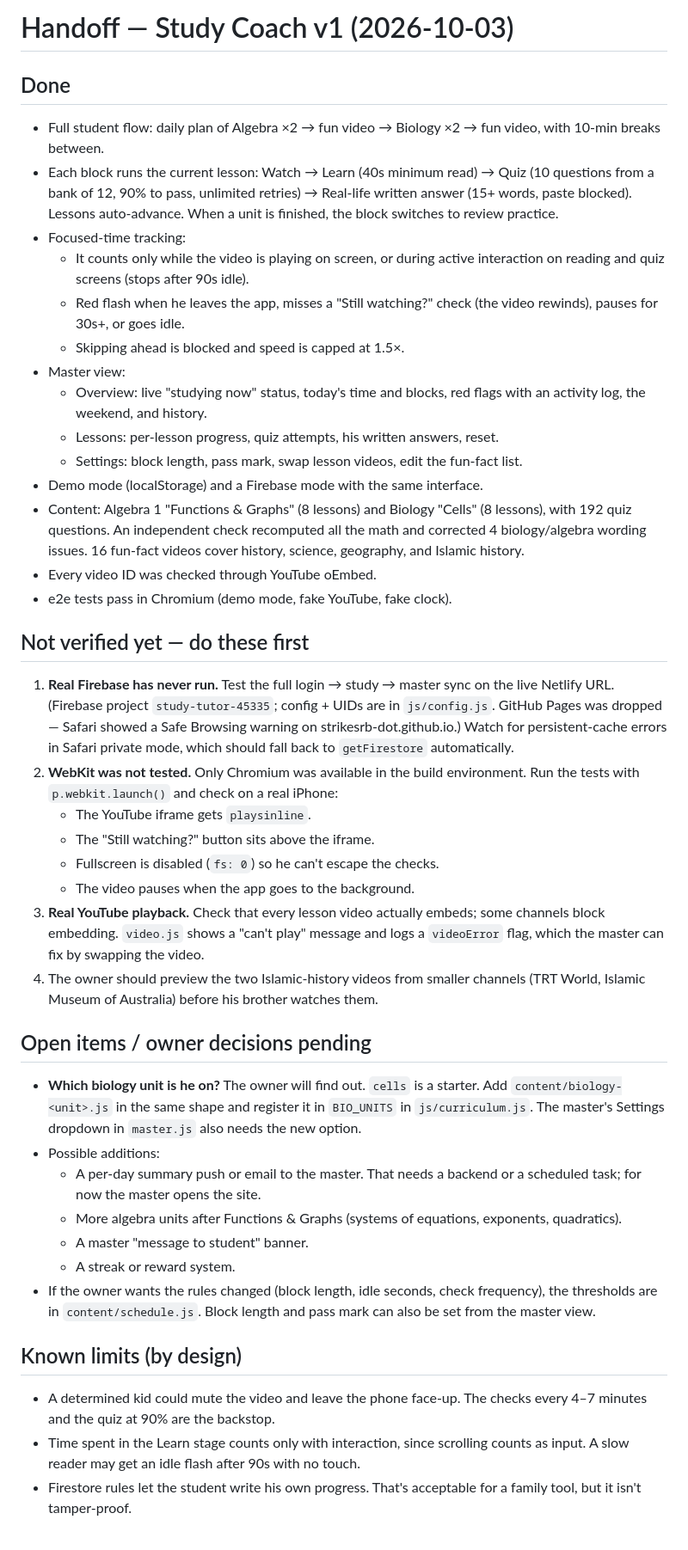
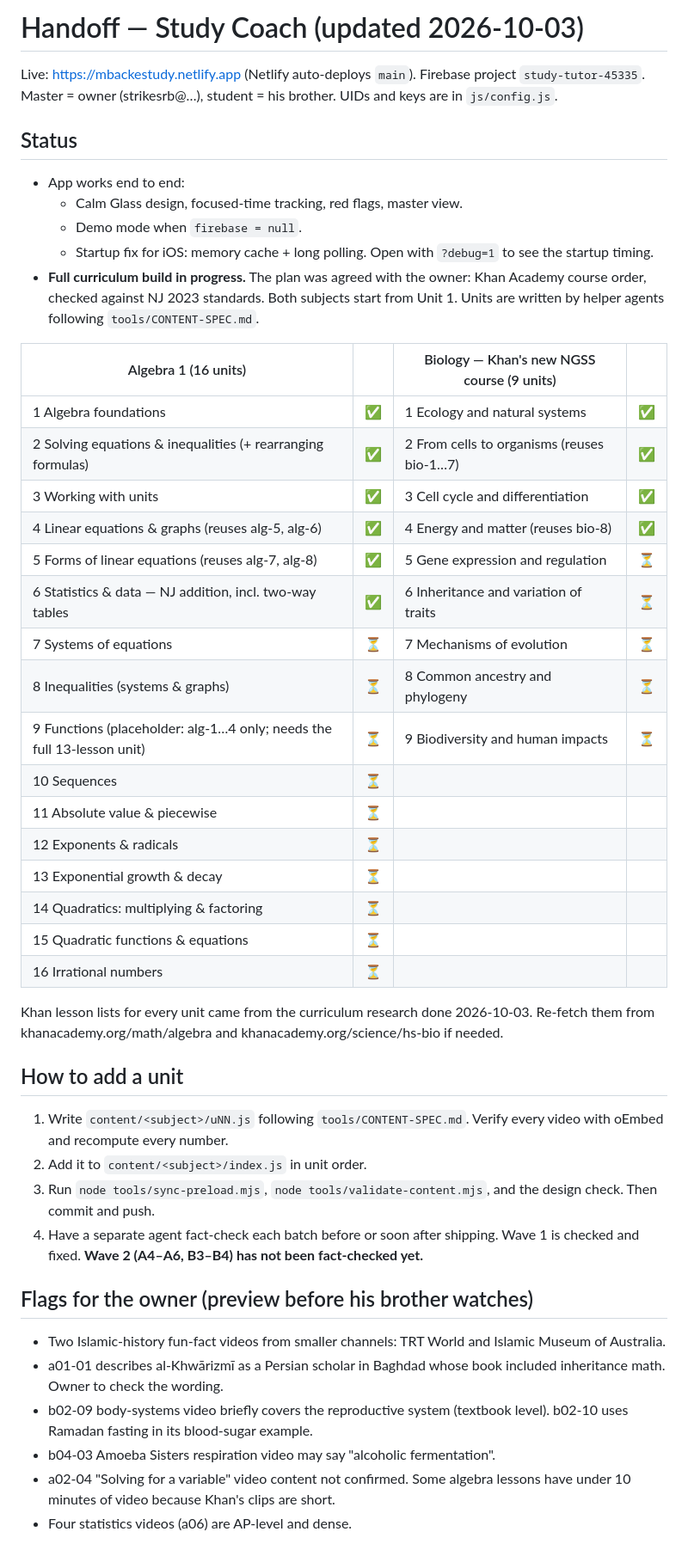
Before and after one commit to strikesrb-dot/Mathtutor-, a Markdown page: HANDOFF.md, the part around one of its changes. Shown at 86% size. GitHub-like rendering.

Commit message:
Update handoff with curriculum progress
Co-Authored-By: Claude Opus 5.5 <noreply@anthropic.com>
Claude-Session: https://claude.ai/code/session_01A8B2v5yHN5d54DLsSADvzQ

```diff
--- a/HANDOFF.md
+++ b/HANDOFF.md
@@ -1,41 +1,50 @@
-# Handoff — Study Coach v1 (2026-10-03)
+# Handoff — Study Coach (updated 2026-10-03)
 
-## Done
-- Full student flow: daily plan of Algebra ×2 → fun video → Biology ×2 → fun video, with 10-min breaks between.
-- Each block runs the current lesson: Watch → Learn (40s minimum read) → Quiz (10 questions from a bank of 12, 90% to pass, unlimited retries) → Real-life written answer (15+ words, paste blocked). Lessons auto-advance. When a unit is finished, the block switches to review practice.
-- Focused-time tracking:
-  - It counts only while the video is playing on screen, or during active interaction on reading and quiz screens (stops after 90s idle).
-  - Red flash when he leaves the app, misses a "Still watching?" check (the video rewinds), pauses for 30s+, or goes idle.
-  - Skipping ahead is blocked and speed is capped at 1.5×.
-- Master view:
-  - Overview: live "studying now" status, today's time and blocks, red flags with an activity log, the weekend, and history.
-  - Lessons: per-lesson progress, quiz attempts, his written answers, reset.
-  - Settings: block length, pass mark, swap lesson videos, edit the fun-fact list.
-- Demo mode (localStorage) and a Firebase mode with the same interface.
-- Content: Algebra 1 "Functions & Graphs" (8 lessons) and Biology "Cells" (8 lessons), with 192 quiz questions. An independent check recomputed all the math and corrected 4 biology/algebra wording issues. 16 fun-fact videos cover history, science, geography, and Islamic history.
-- Every video ID was checked through YouTube oEmbed.
-- e2e tests pass in Chromium (demo mode, fake YouTube, fake clock).
+Live: https://mbackestudy.netlify.app (Netlify auto-deploys `main`). Firebase project `study-tutor-45335`.
+Master = owner (strikesrb@…), student = his brother. UIDs and keys are in `js/config.js`.
 
-## Not verified yet — do these first
-1. **Real Firebase has never run.** Test the full login → study → master sync on the live Netlify URL. (Firebase project `study-tutor-45335`; config + UIDs are in `js/config.js`. GitHub Pages was dropped — Safari showed a Safe Browsing warning on strikesrb-dot.github.io.) Watch for persistent-cache errors in Safari private mode, which should fall back to `getFirestore` automatically.
-2. **WebKit was not tested.** Only Chromium was available in the build environment. Run the tests with `p.webkit.launch()` and check on a real iPhone:
-   - The YouTube iframe gets `playsinline`.
-   - The "Still watching?" button sits above the iframe.
-   - Fullscreen is disabled (`fs: 0`) so he can't escape the checks.
-   - The video pauses when the app goes to the background.
-3. **Real YouTube playback.** Check that every lesson video actually embeds; some channels block embedding. `video.js` shows a "can't play" message and logs a `videoError` flag, which the master can fix by swapping the video.
-4. The owner should preview the two Islamic-history videos from smaller channels (TRT World, Islamic Museum of Australia) before his brother watches them.
+## Status
+- App works end to end:
+  - Calm Glass design, focused-time tracking, red flags, master view.
+  - Demo mode when `firebase = null`.
+  - Startup fix for iOS: memory cache + long polling. Open with `?debug=1` to see the startup timing.
+- **Full curriculum build in progress.** The plan was agreed with the owner: Khan Academy course order, checked against
+  NJ 2023 standards. Both subjects start from Unit 1. Units are written by helper agents following `tools/CONTENT-SPEC.md`.
 
-## Open items / owner decisions pending
-- **Which biology unit is he on?** The owner will find out. `cells` is a starter. Add `content/biology-<unit>.js` in the same shape and register it in `BIO_UNITS` in `js/curriculum.js`. The master's Settings dropdown in `master.js` also needs the new option.
-- Possible additions:
-  - A per-day summary push or email to the master. That needs a backend or a scheduled task; for now the master opens the site.
-  - More algebra units after Functions & Graphs (systems of equations, exponents, quadratics).
-  - A master "message to student" banner.
-  - A streak or reward system.
-- If the owner wants the rules changed (block length, idle seconds, check frequency), the thresholds are in `content/schedule.js`. Block length and pass mark can also be set from the master view.
+| Algebra 1 (16 units) | | Biology — Khan's new NGSS course (9 units) | |
+|---|---|---|---|
+| 1 Algebra foundations | ✅ | 1 Ecology and natural systems | ✅ |
+| 2 Solving equations & inequalities (+ rearranging formulas) | ✅ | 2 From cells to organisms (reuses bio-1…7) | ✅ |
+| 3 Working with units | ✅ | 3 Cell cycle and differentiation | ✅ |
+| 4 Linear equations & graphs (reuses alg-5, alg-6) | ✅ | 4 Energy and matter (reuses bio-8) | ✅ |
+| 5 Forms of linear equations (reuses alg-7, alg-8) | ✅ | 5 Gene expression and regulation | ⏳ |
+| 6 Statistics & data — NJ addition, incl. two-way tables | ✅ | 6 Inheritance and variation of traits | ⏳ |
+| 7 Systems of equations | ⏳ | 7 Mechanisms of evolution | ⏳ |
+| 8 Inequalities (systems & graphs) | ⏳ | 8 Common ancestry and phylogeny | ⏳ |
+| 9 Functions (placeholder: alg-1…4 only; needs the full 13-lesson unit) | ⏳ | 9 Biodiversity and human impacts | ⏳ |
+| 10 Sequences | ⏳ | | |
+| 11 Absolute value & piecewise | ⏳ | | |
+| 12 Exponents & radicals | ⏳ | | |
+| 13 Exponential growth & decay | ⏳ | | |
+| 14 Quadratics: multiplying & factoring | ⏳ | | |
+| 15 Quadratic functions & equations | ⏳ | | |
+| 16 Irrational numbers | ⏳ | | |
 
-## Known limits (by design)
-- A determined kid could mute the video and leave the phone face-up. The checks every 4–7 minutes and the quiz at 90% are the backstop.
-- Time spent in the Learn stage counts only with interaction, since scrolling counts as input. A slow reader may get an idle flash after 90s with no touch.
-- Firestore rules let the student write his own progress. That's acceptable for a family tool, but it isn't tamper-proof.
+Khan lesson lists for every unit came from the curriculum research done 2026-10-03. Re-fetch them from khanacademy.org/math/algebra
+and khanacademy.org/science/hs-bio if needed.
+
+## How to add a unit
+1. Write `content/<subject>/uNN.js` following `tools/CONTENT-SPEC.md`. Verify every video with oEmbed and recompute every number.
+2. Add it to `content/<subject>/index.js` in unit order.
+3. Run `node tools/sync-preload.mjs`, `node tools/validate-content.mjs`, and the design check. Then commit and push.
+4. Have a separate agent fact-check each batch before or soon after shipping. Wave 1 is checked and fixed. **Wave 2 (A4–A6, B3–B4)
+   has not been fact-checked yet.**
+
+## Flags for the owner (preview before his brother watches)
+- Two Islamic-history fun-fact videos from smaller channels: TRT World and Islamic Museum of Australia.
+- a01-01 describes al-Khwārizmī as a Persian scholar in Baghdad whose book included inheritance math. Owner to check the wording.
+- b02-09 body-systems video briefly covers the reproductive system (textbook level). b02-10 uses Ramadan fasting in its blood-sugar example.
+- b04-03 Amoeba Sisters respiration video may say "alcoholic fermentation".
+- a02-04 "Solving for a variable" video content not confirmed. Some algebra lessons have under 10 minutes of video because Khan's clips are short.
+- Four statistics videos (a06) are AP-level and dense.
+
```
Also changed, not shown: other parts of HANDOFF.md (+8 -0 lines).
